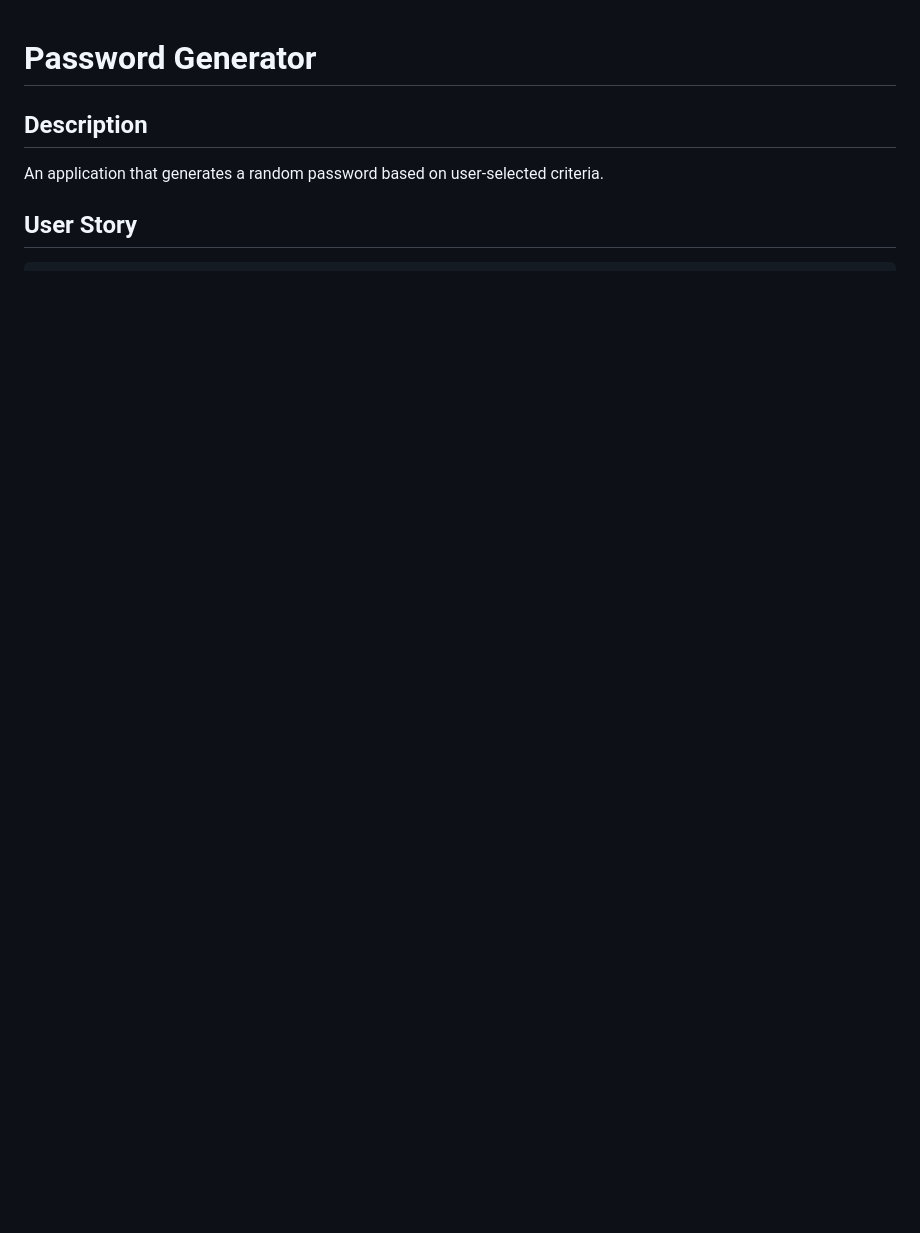
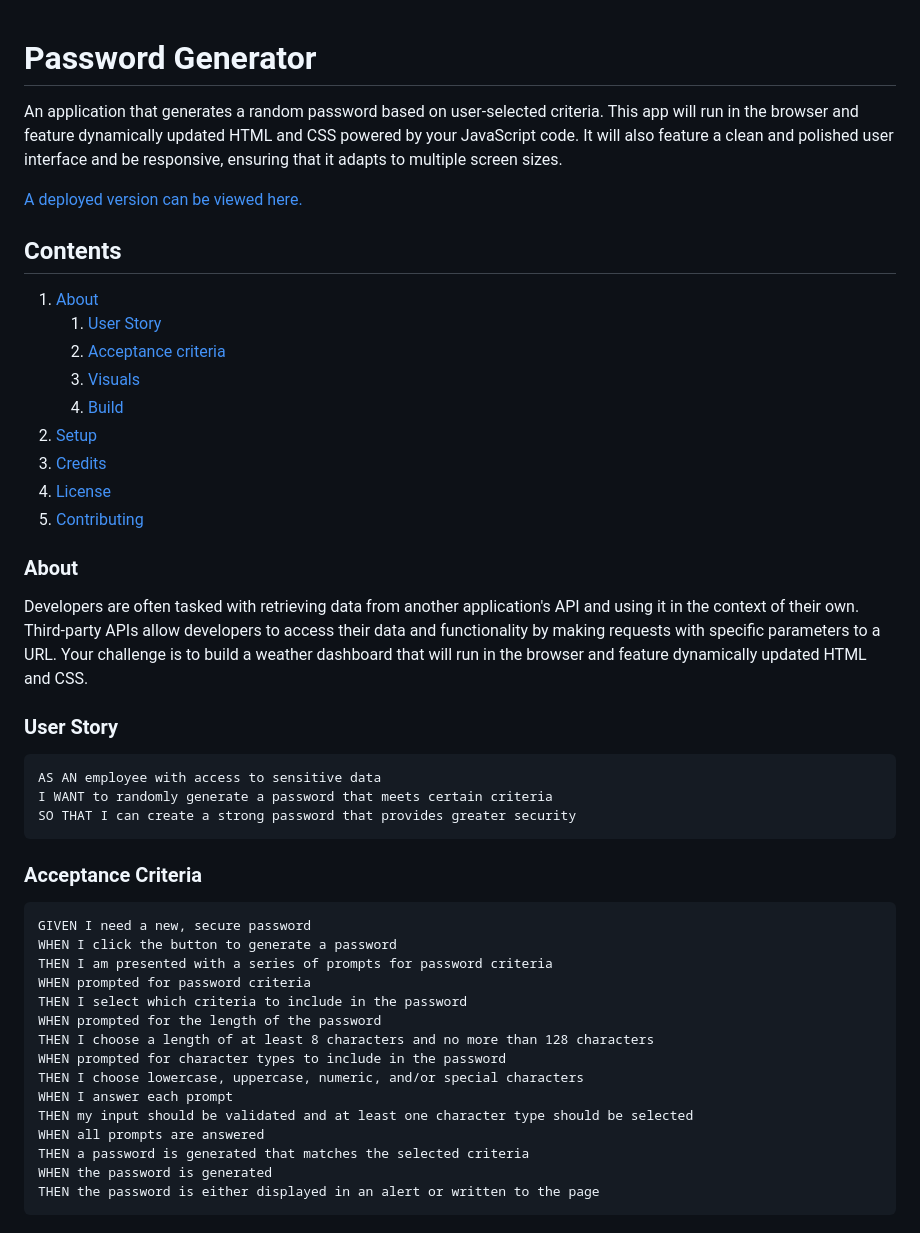
Before and after one commit to jfisher396/password-generator, a Markdown page: README.md, the part around the change printed below. Rendered like a GitHub page; blank space fills up the shorter version.

```diff
--- a/README.md
+++ b/README.md
@@ -1,8 +1,47 @@
 # Password Generator
 
-## Description
+An application that generates a random password based on user-selected criteria. This app will run in the browser and feature dynamically updated HTML and CSS powered by your JavaScript code. It will also feature a clean and polished user interface and be responsive, ensuring that it adapts to multiple screen sizes.
 
-An application that generates a random password based on user-selected criteria.
+[A deployed version can be viewed here.](/media/passwordGenerator.png)
 
-## User Story
+## Contents
 
+1. [About](#about)
+    1. [User Story](#user%20story)
+    2. [Acceptance criteria](#acceptance%20criteria)
+    3. [Visuals](#visuals)
+    4. [Build](#build)
+2. [Setup](#setup)
+3. [Credits](#credits)
+4. [License](#license)
+5. [Contributing](#contributing)
+
+### About
+
+Developers are often tasked with retrieving data from another application's API and using it in the context of their own. Third-party APIs allow developers to access their data and functionality by making requests with specific parameters to a URL. Your challenge is to build a weather dashboard that will run in the browser and feature dynamically updated HTML and CSS.
+
+### User Story
+
+    AS AN employee with access to sensitive data
+    I WANT to randomly generate a password that meets certain criteria
+    SO THAT I can create a strong password that provides greater security
+
+### Acceptance Criteria
+
+    GIVEN I need a new, secure password
+    WHEN I click the button to generate a password
+    THEN I am presented with a series of prompts for password criteria
+    WHEN prompted for password criteria
+    THEN I select which criteria to include in the password
+    WHEN prompted for the length of the password
+    THEN I choose a length of at least 8 characters and no more than 128 characters
+    WHEN prompted for character types to include in the password
+    THEN I choose lowercase, uppercase, numeric, and/or special characters
+    WHEN I answer each prompt
+    THEN my input should be validated and at least one character type should be selected
+    WHEN all prompts are answered
+    THEN a password is generated that matches the selected criteria
+    WHEN the password is generated
+    THEN the password is either displayed in an alert or written to the page
+
+
```
Also changed, not shown: other parts of README.md (+32 -12 lines), media/password-generator.png (added), media/passwordGenerator.png (deleted).
